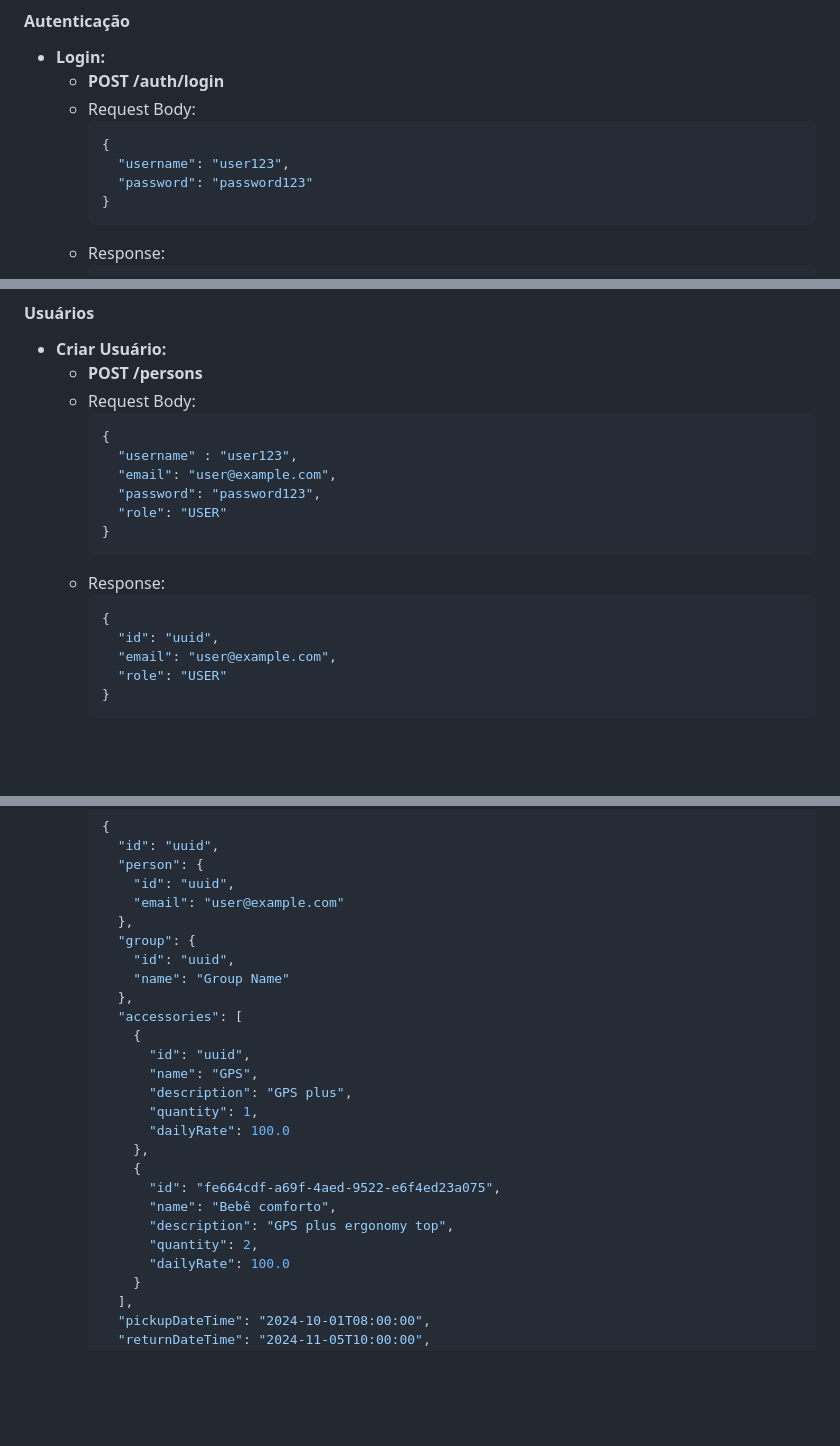
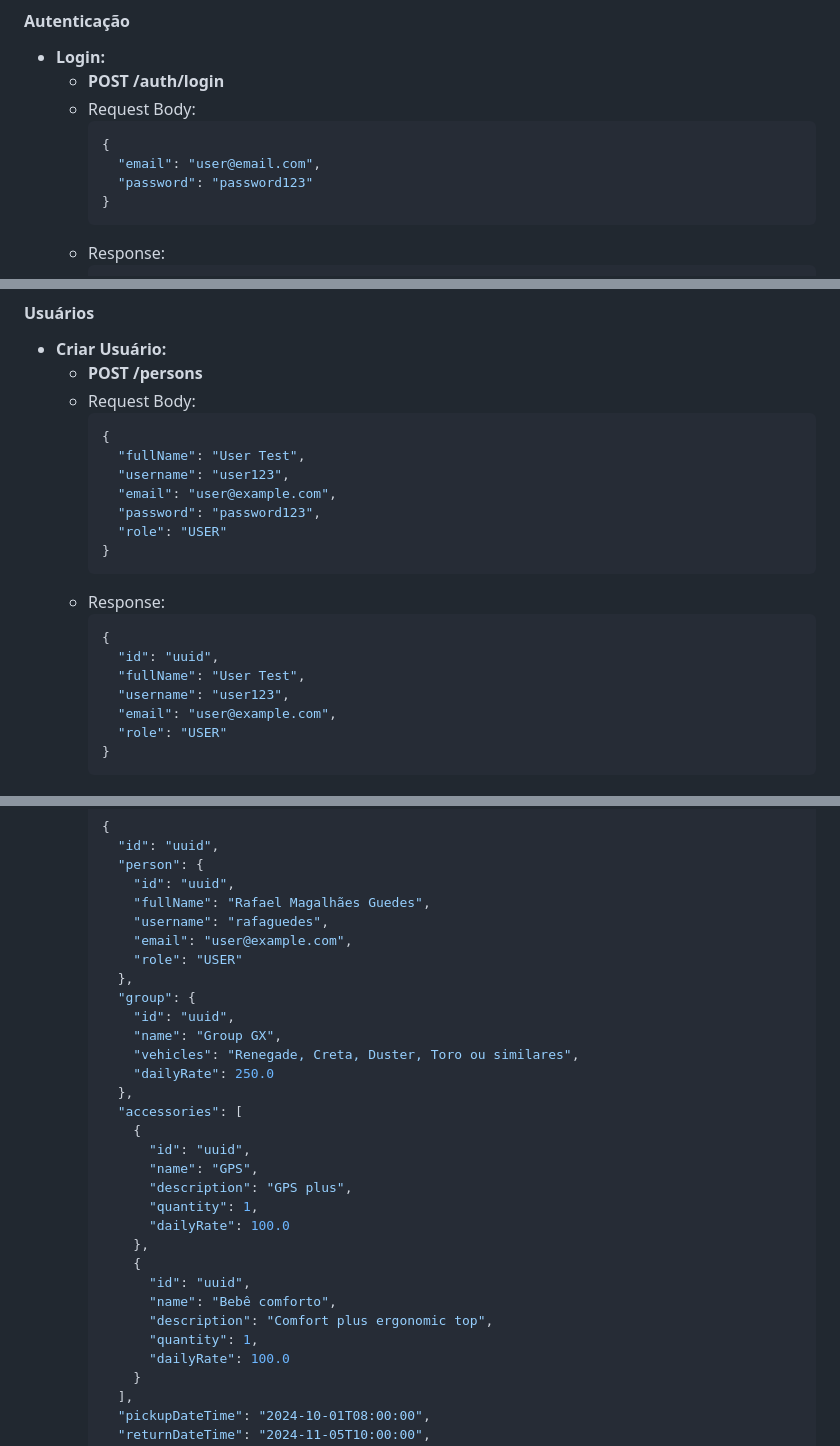
Before and after one commit to rafaelmagalhaesguedes/RentalBackendChallenge, a Markdown page: README.md, 3 parts joined by grey strips. GitHub-like rendering; blank space fills up the shorter version.

````diff
--- a/README.md
+++ b/README.md
@@ -98,7 +98,7 @@ Para acessar a documentação do Swagger, navegue até [http://localhost:8080/sw
   - Request Body:
     ```json
     {
-      "username": "user123",
+      "email": "user@email.com",
       "password": "password123"
     }
     ```
@@ -116,7 +116,8 @@ Para acessar a documentação do Swagger, navegue até [http://localhost:8080/sw
   - Request Body:
     ```json
     {
-      "username" : "user123",
+      "fullName": "User Test",
+      "username": "user123",
       "email": "user@example.com",
       "password": "password123",
       "role": "USER"
@@ -126,6 +127,8 @@ Para acessar a documentação do Swagger, navegue até [http://localhost:8080/sw
     ```json
     {
       "id": "uuid",
+      "fullName": "User Test",
+      "username": "user123",
       "email": "user@example.com",
       "role": "USER"
     }
@@ -188,11 +191,16 @@ Para acessar a documentação do Swagger, navegue até [http://localhost:8080/sw
       "id": "uuid",
       "person": {
         "id": "uuid",
-        "email": "user@example.com"
+        "fullName": "Rafael Magalhães Guedes",
+        "username": "rafaguedes",
+        "email": "user@example.com",
+        "role": "USER"
       },
       "group": {
         "id": "uuid",
-        "name": "Group Name"
+        "name": "Group GX",
+        "vehicles": "Renegade, Creta, Duster, Toro ou similares",
+        "dailyRate": 250.0
       },
       "accessories": [
         {
@@ -203,10 +211,10 @@ Para acessar a documentação do Swagger, navegue até [http://localhost:8080/sw
           "dailyRate": 100.0
         },
         {
-          "id": "fe664cdf-a69f-4aed-9522-e6f4ed23a075",
+          "id": "uuid",
           "name": "Bebê comforto",
-          "description": "GPS plus ergonomy top",
-          "quantity": 2,
+          "description": "Comfort plus ergonomic top",
+          "quantity": 1,
           "dailyRate": 100.0
         }
       ],
````
